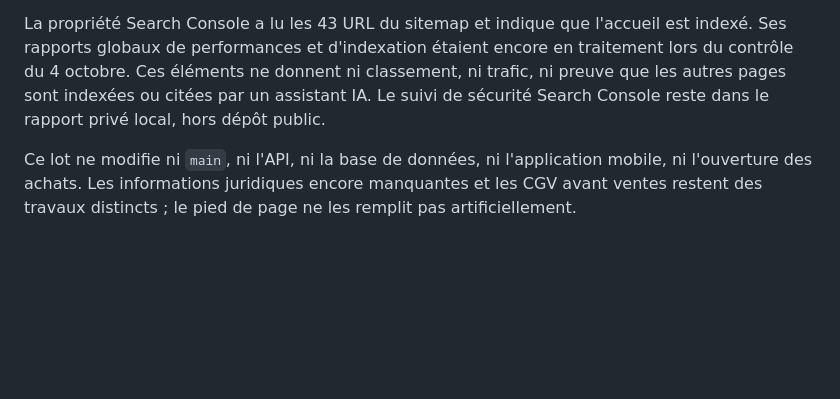
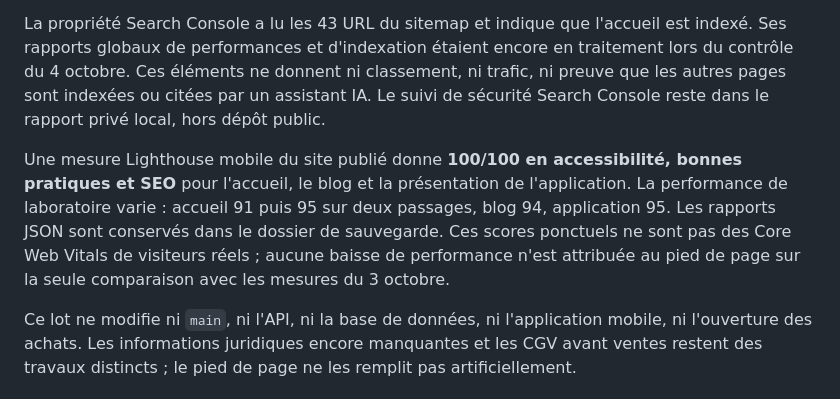
Before and after one commit to xSARRASx/studio-annonce, a Markdown page: docs/seo-20261004/PIED-DE-PAGE.md, the part around the change. Rendered like a GitHub page; blank space fills up the shorter version.

Commit message:
Consigner les mesures publiques du pied de page

```diff
--- a/docs/seo-20261004/PIED-DE-PAGE.md
+++ b/docs/seo-20261004/PIED-DE-PAGE.md
@@ -10,4 +10,6 @@ Les ressources web ont été transférées avant les pages, sans suppression des
 
 La propriété Search Console a lu les 43 URL du sitemap et indique que l'accueil est indexé. Ses rapports globaux de performances et d'indexation étaient encore en traitement lors du contrôle du 4 octobre. Ces éléments ne donnent ni classement, ni trafic, ni preuve que les autres pages sont indexées ou citées par un assistant IA. Le suivi de sécurité Search Console reste dans le rapport privé local, hors dépôt public.
 
+Une mesure Lighthouse mobile du site publié donne **100/100 en accessibilité, bonnes pratiques et SEO** pour l'accueil, le blog et la présentation de l'application. La performance de laboratoire varie : accueil 91 puis 95 sur deux passages, blog 94, application 95. Les rapports JSON sont conservés dans le dossier de sauvegarde. Ces scores ponctuels ne sont pas des Core Web Vitals de visiteurs réels ; aucune baisse de performance n'est attribuée au pied de page sur la seule comparaison avec les mesures du 3 octobre.
+
 Ce lot ne modifie ni `main`, ni l'API, ni la base de données, ni l'application mobile, ni l'ouverture des achats. Les informations juridiques encore manquantes et les CGV avant ventes restent des travaux distincts ; le pied de page ne les remplit pas artificiellement.
```
